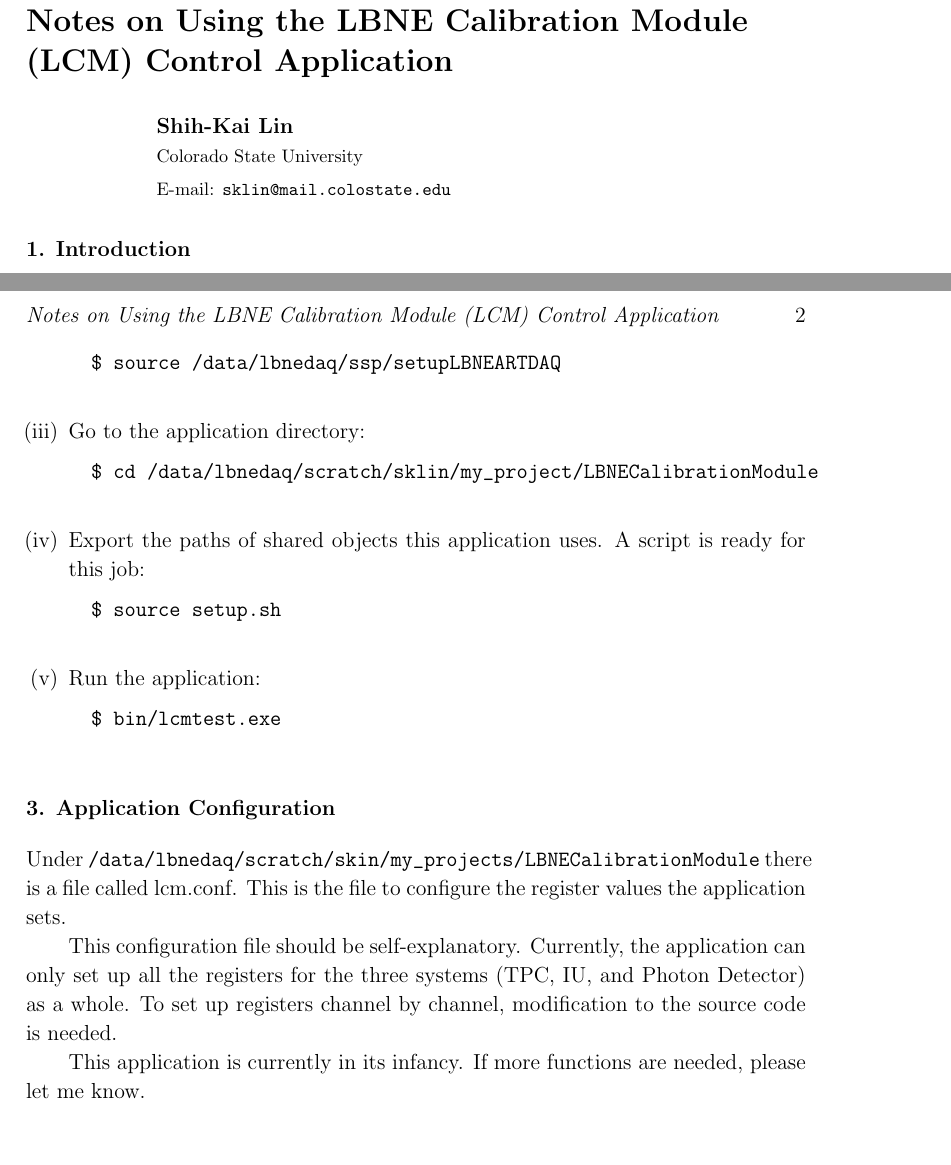
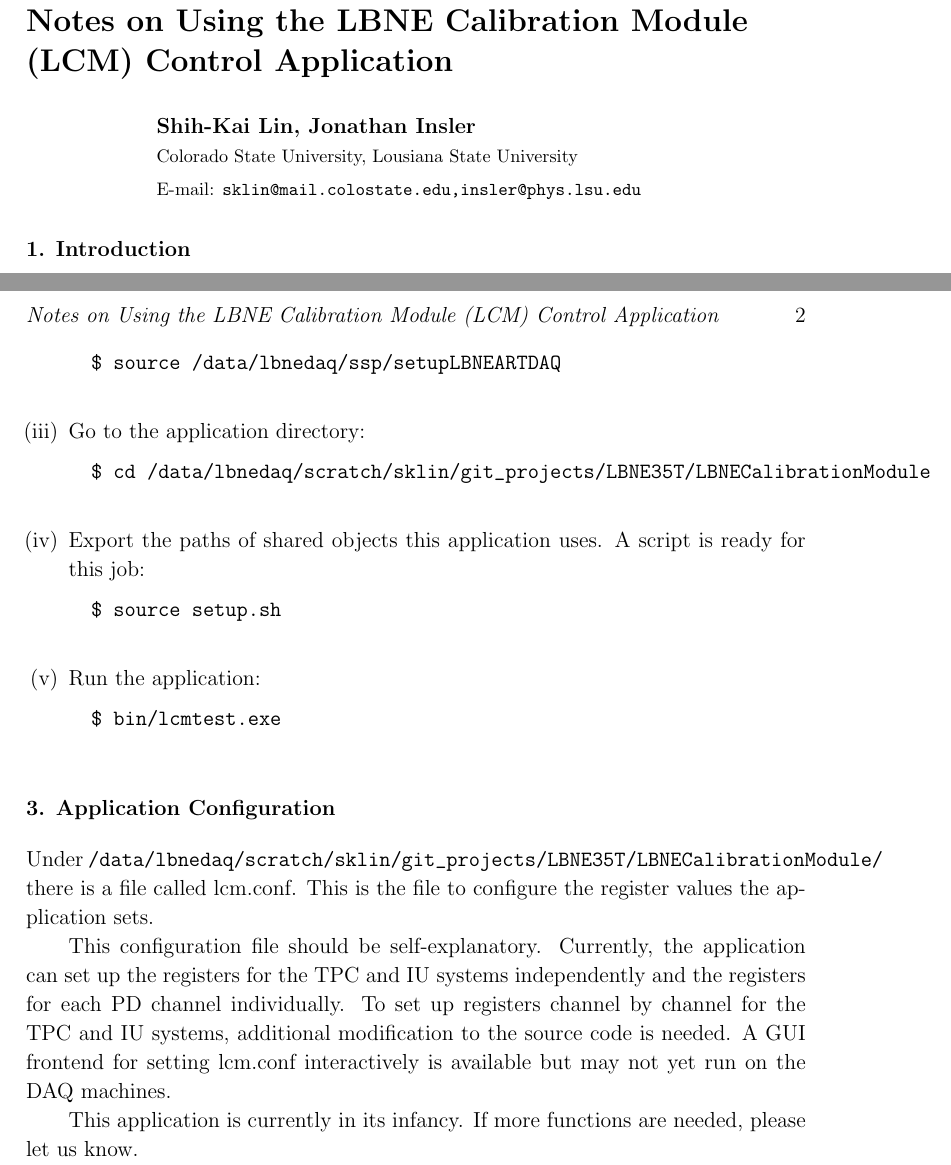
Before and after one commit to kaikai581/LBNE35T, a LaTeX paper (LBNECalibrationModule/doc/LCM_App_Note.tex): two parts of pages 1 and 2 of 2, joined at a grey line, cut so that both start at the same text, the shorter picture padded with empty space. Compiled offline with pdfLaTeX.

Commit message:
Updated LCM_App_Note and lcm.conf

```diff
--- a/LBNECalibrationModule/doc/LCM_App_Note.tex
+++ b/LBNECalibrationModule/doc/LCM_App_Note.tex
@@ -54,9 +54,9 @@
 
 \title[Notes on Using the LBNE Calibration Module (LCM) Control Application]{Notes on Using the LBNE Calibration Module (LCM) Control Application}
 
-\author[cor1]{Shih-Kai Lin}
-\address{Colorado State University}
-\ead{\mailto{sklin@mail.colostate.edu}}
+\author[cor1]{Shih-Kai Lin, Jonathan Insler}
+\address{Colorado State University, Lousiana State University}
+\ead{\mailto{sklin@mail.colostate.edu},\mailto{insler@phys.lsu.edu}}
 
 
 %\begin{abstract}
@@ -104,7 +104,7 @@
 	\end{verbatim}
 	\item Go to the application directory:
 	\begin{verbatim}
-		$ cd /data/lbnedaq/scratch/sklin/my_project/LBNECalibrationModule
+		$ cd /data/lbnedaq/scratch/sklin/git_projects/LBNE35T/LBNECalibrationModule
 	\end{verbatim}
 	\item Export the paths of shared objects this application uses. A script is ready for this job:
 	\begin{verbatim}
@@ -117,11 +117,11 @@
 \end{enumerate}
 
 \section{Application Configuration}
-Under \verb|/data/lbnedaq/scratch/skin/my_projects/LBNECalibrationModule| there is a file called lcm.conf. This is the file to configure the register values the application sets.
+Under \verb|/data/lbnedaq/scratch/sklin/git_projects/LBNE35T/LBNECalibrationModule/| there is a file called lcm.conf. This is the file to configure the register values the application sets.
 
-This configuration file should be self-explanatory. Currently, the application can only set up all the registers for the three systems (TPC, IU, and Photon Detector) as a whole. To set up registers channel by channel, modification to the source code is needed.
+This configuration file should be self-explanatory. Currently, the application can set up the registers for the TPC and IU systems independently and the registers for each PD channel individually. To set up registers channel by channel for the TPC and IU systems, additional modification to the source code is needed. A GUI frontend for setting lcm.conf interactively is available but may not yet run on the DAQ machines.
 
-This application is currently in its infancy. If more functions are needed, please let me know.
+This application is currently in its infancy. If more functions are needed, please let us know.
 
 %\section*{References}
 %\begin{thebibliography}{10}
```
Also changed, not shown: LBNECalibrationModule/doc/LCM_App_Note.pdf, LBNECalibrationModule/doc/LCM_App_Note.tex (2 more changed lines), 1 other file.
